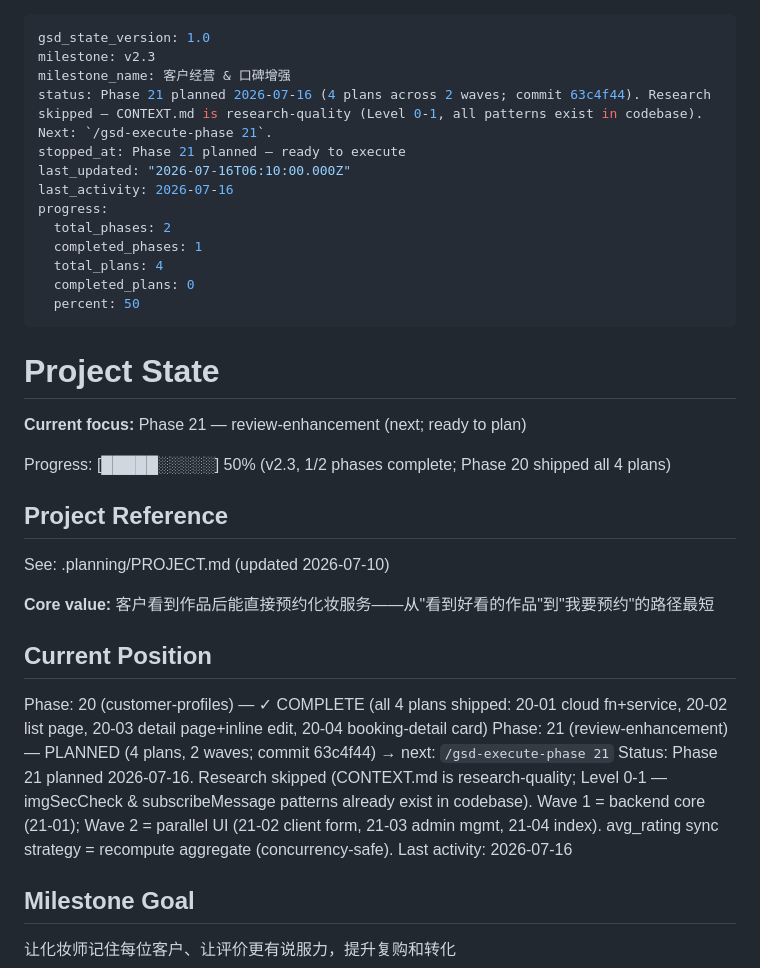
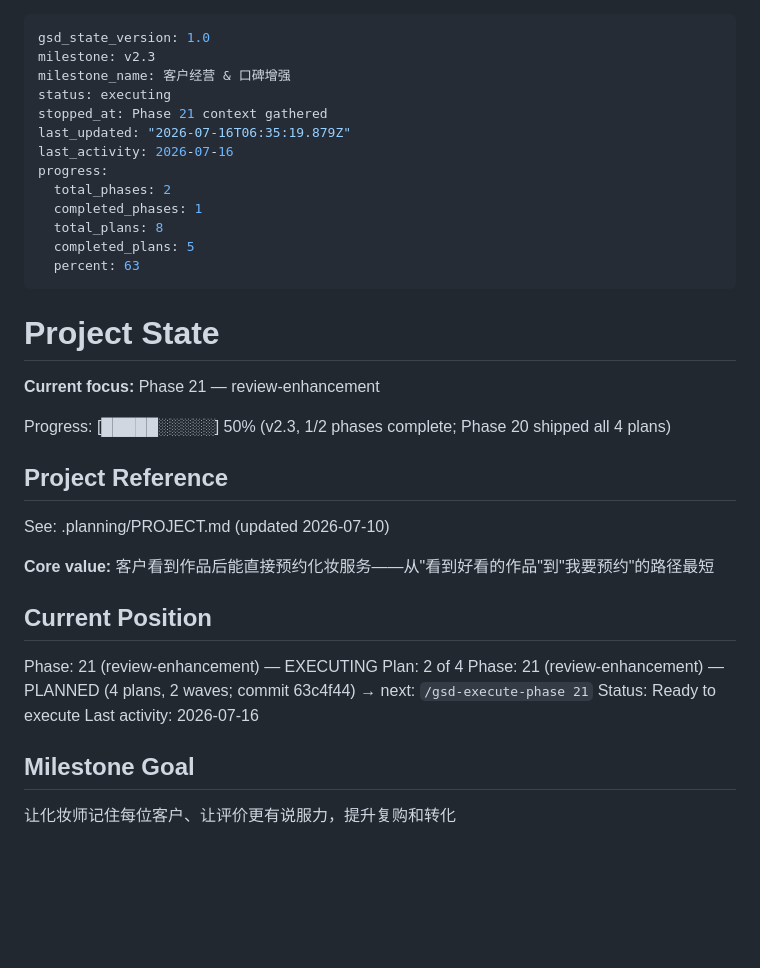
Before and after one commit to debughongri-oss/has, a Markdown page: .planning/STATE.md, the part around the change. Rendered like a GitHub page; blank space fills up the shorter version.

Commit message:
docs(21-01): complete review enhancement backend plan
- SUMMARY.md with 3 task commits and 5 modified files
- STATE.md advanced to plan 2/4
- ROADMAP.md plan progress updated (1/4 summaries)

```diff
--- a/.planning/STATE.md
+++ b/.planning/STATE.md
@@ -2,21 +2,21 @@
 gsd_state_version: 1.0
 milestone: v2.3
 milestone_name: 客户经营 & 口碑增强
-status: Phase 21 planned 2026-07-16 (4 plans across 2 waves; commit 63c4f44). Research skipped — CONTEXT.md is research-quality (Level 0-1, all patterns exist in codebase). Next: `/gsd-execute-phase 21`.
-stopped_at: Phase 21 planned — ready to execute
-last_updated: "2026-07-16T06:10:00.000Z"
+status: executing
+stopped_at: Phase 21 context gathered
+last_updated: "2026-07-16T06:35:19.879Z"
 last_activity: 2026-07-16
 progress:
   total_phases: 2
   completed_phases: 1
-  total_plans: 4
-  completed_plans: 0
-  percent: 50
+  total_plans: 8
+  completed_plans: 5
+  percent: 63
 ---
 
 # Project State
 
-**Current focus:** Phase 21 — review-enhancement (next; ready to plan)
+**Current focus:** Phase 21 — review-enhancement
 
 Progress: [█████░░░░░] 50% (v2.3, 1/2 phases complete; Phase 20 shipped all 4 plans)
 
@@ -28,9 +28,10 @@ See: .planning/PROJECT.md (updated 2026-07-10)
 
 ## Current Position
 
-Phase: 20 (customer-profiles) — ✓ COMPLETE (all 4 plans shipped: 20-01 cloud fn+service, 20-02 list page, 20-03 detail page+inline edit, 20-04 booking-detail card)
+Phase: 21 (review-enhancement) — EXECUTING
+Plan: 2 of 4
 Phase: 21 (review-enhancement) — PLANNED (4 plans, 2 waves; commit 63c4f44) → next: `/gsd-execute-phase 21`
-Status: Phase 21 planned 2026-07-16. Research skipped (CONTEXT.md is research-quality; Level 0-1 — imgSecCheck & subscribeMessage patterns already exist in codebase). Wave 1 = backend core (21-01); Wave 2 = parallel UI (21-02 client form, 21-03 admin mgmt, 21-04 index). avg_rating sync strategy = recompute aggregate (concurrency-safe).
+Status: Ready to execute
 Last activity: 2026-07-16
 
 ## Milestone Goal
```
Also changed, not shown: .planning/ROADMAP.md (+2 -2 lines), 1 other file.
